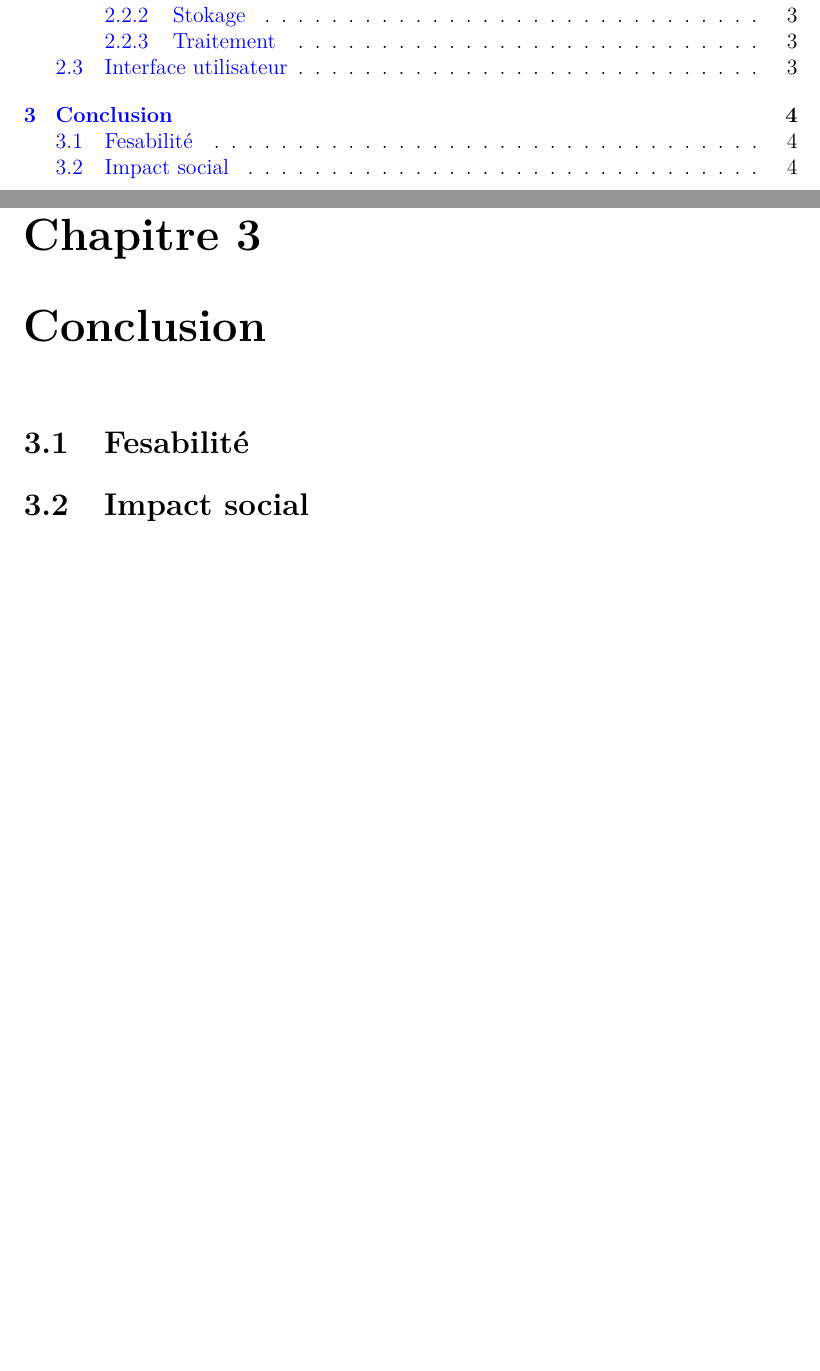
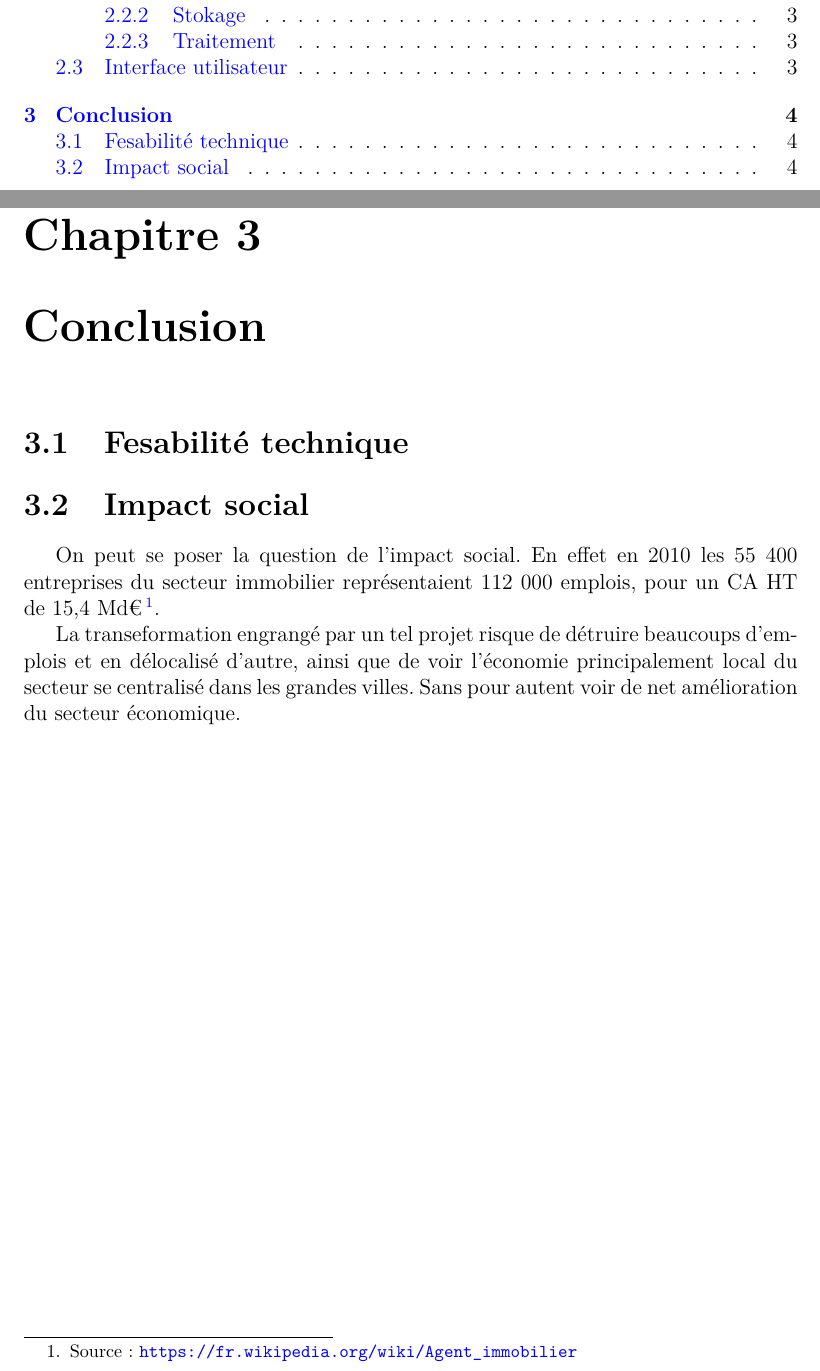
Before and after one commit to RoubyPA/ADSILLH_BigData, a LaTeX document (rapport.tex): two parts of pages 3 and 6 of 6, joined at a grey line, cut so that both start at the same text, the shorter picture padded with empty space. Compiled offline with pdfLaTeX.

Commit message:
rapport: add social conclusion

```diff
--- a/rapport.tex
+++ b/rapport.tex
@@ -74,7 +74,17 @@ déterminer.
 \section{Interface utilisateur}
 
 \chapter{Conclusion}
-\section{Fesabilité}
+\section{Fesabilité technique}
+
 \section{Impact social}
+On peut se poser la question de l'impact social.
+En effet en 2010 les 55 400 entreprises du secteur immobilier représentaient
+112 000 emplois, pour un CA HT de 15,4 Md€
+\footnote{Source: \url{https://fr.wikipedia.org/wiki/Agent_immobilier}}.
+
+La transeformation engrangé par un tel projet risque de détruire beaucoups
+d'emplois et en délocalisé d'autre, ainsi que de voir l'économie principalement
+local du secteur se centralisé dans les grandes villes. Sans pour autent voir de
+net amélioration du secteur économique.
 
 \end{document}
```
Also changed, not shown: rapport.tex (2 more changed lines).
